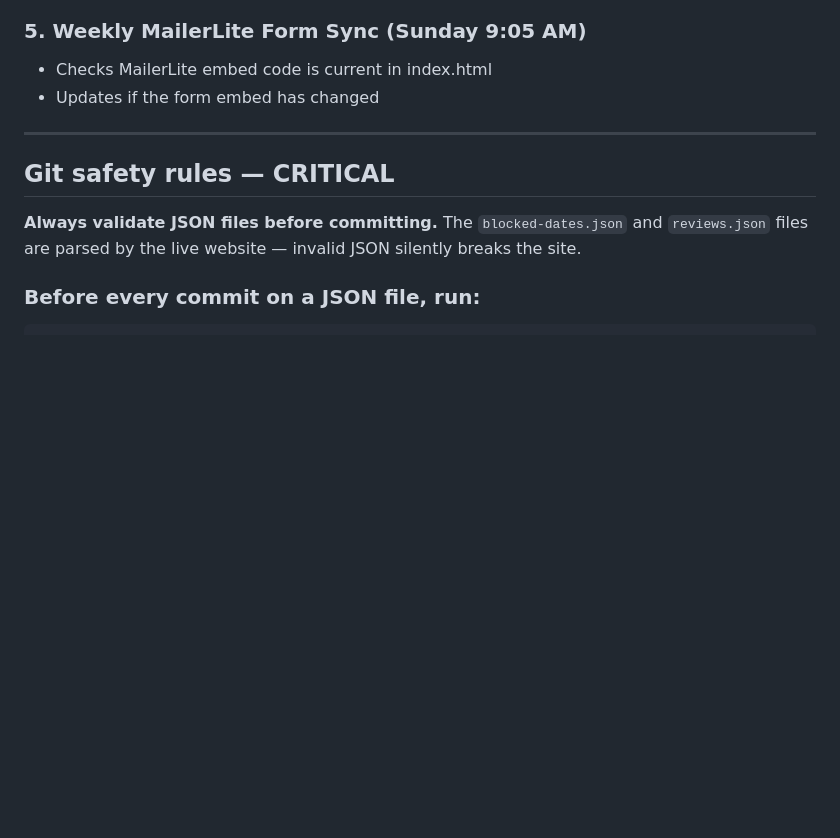
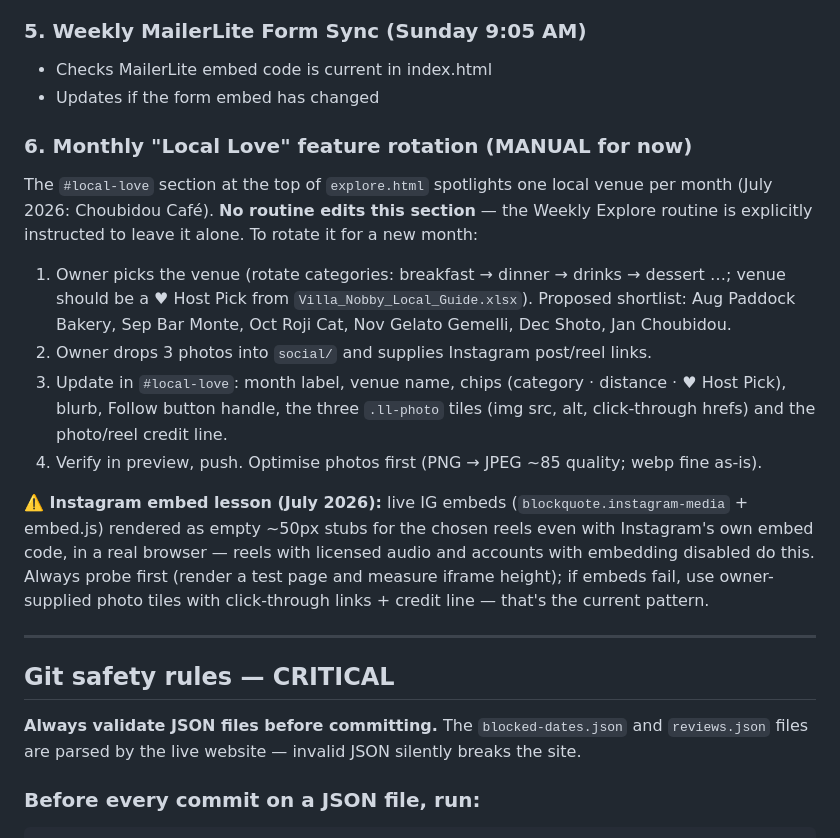
Before and after one commit to VillaNobby/VillaNobby.github.io, a Markdown page: CLAUDE.md, the part around the change. GitHub-like rendering; blank space fills up the shorter version.

Commit message:
Docs: Local Love monthly rotation process and IG embed lesson
Co-Authored-By: Claude Fable 5 <noreply@anthropic.com>

```diff
--- a/CLAUDE.md
+++ b/CLAUDE.md
@@ -119,6 +119,26 @@ cache-busted (`?v=<timestamp>`) so updated data shows on the next page load.
 - Checks MailerLite embed code is current in index.html
 - Updates if the form embed has changed
 
+### 6. Monthly "Local Love" feature rotation (MANUAL for now)
+The `#local-love` section at the top of `explore.html` spotlights one local venue per month
+(July 2026: Choubidou Café). **No routine edits this section** — the Weekly Explore routine is
+explicitly instructed to leave it alone. To rotate it for a new month:
+
+1. Owner picks the venue (rotate categories: breakfast → dinner → drinks → dessert …; venue
+   should be a ♥ Host Pick from `Villa_Nobby_Local_Guide.xlsx`). Proposed shortlist: Aug Paddock
+   Bakery, Sep Bar Monte, Oct Roji Cat, Nov Gelato Gemelli, Dec Shoto, Jan Choubidou.
+2. Owner drops 3 photos into `social/` and supplies Instagram post/reel links.
+3. Update in `#local-love`: month label, venue name, chips (category · distance · ♥ Host Pick),
+   blurb, Follow button handle, the three `.ll-photo` tiles (img src, alt, click-through hrefs)
+   and the photo/reel credit line.
+4. Verify in preview, push. Optimise photos first (PNG → JPEG ~85 quality; webp fine as-is).
+
+**⚠️ Instagram embed lesson (July 2026):** live IG embeds (`blockquote.instagram-media` +
+embed.js) rendered as empty ~50px stubs for the chosen reels even with Instagram's own embed
+code, in a real browser — reels with licensed audio and accounts with embedding disabled do
+this. Always probe first (render a test page and measure iframe height); if embeds fail, use
+owner-supplied photo tiles with click-through links + credit line — that's the current pattern.
+
 ---
 
 ## Git safety rules — CRITICAL
```
